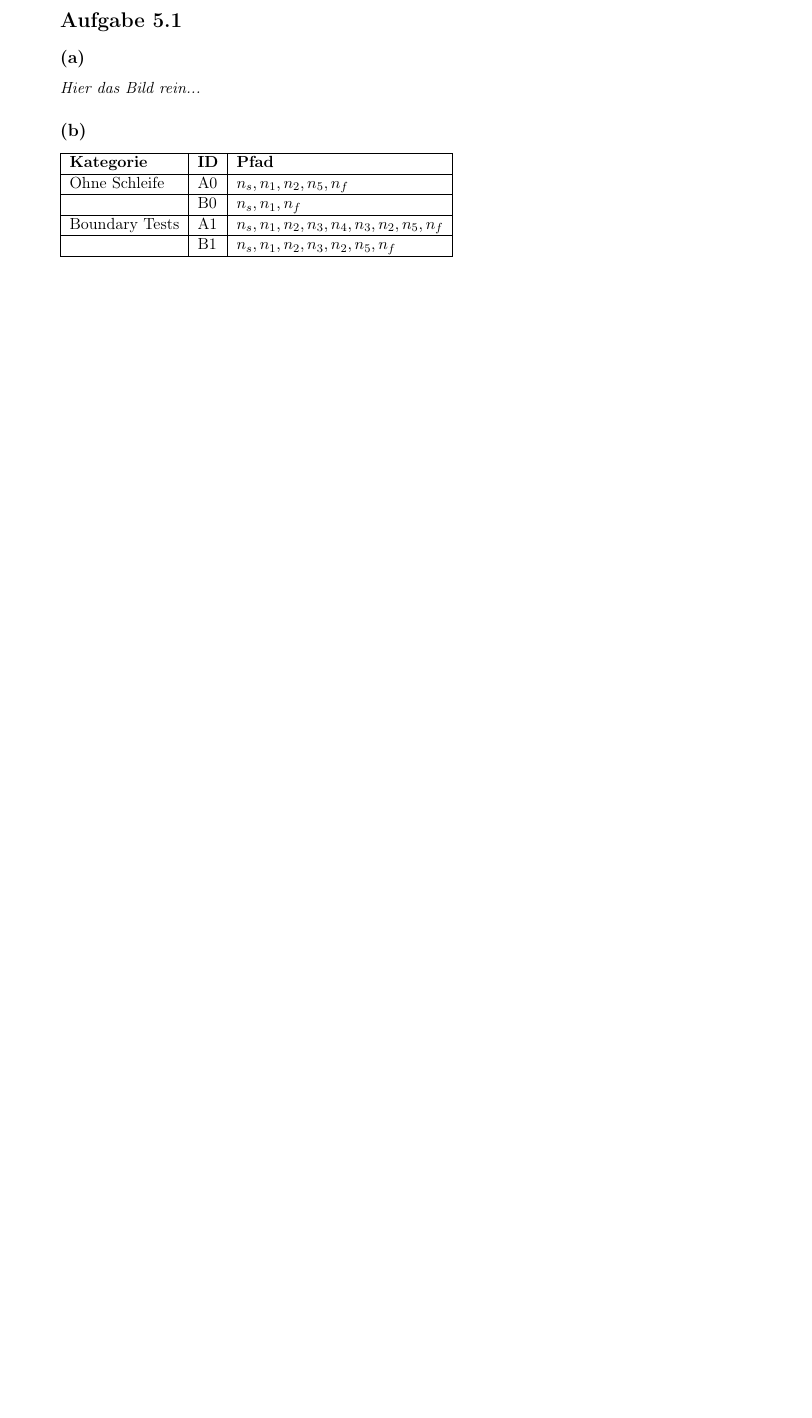
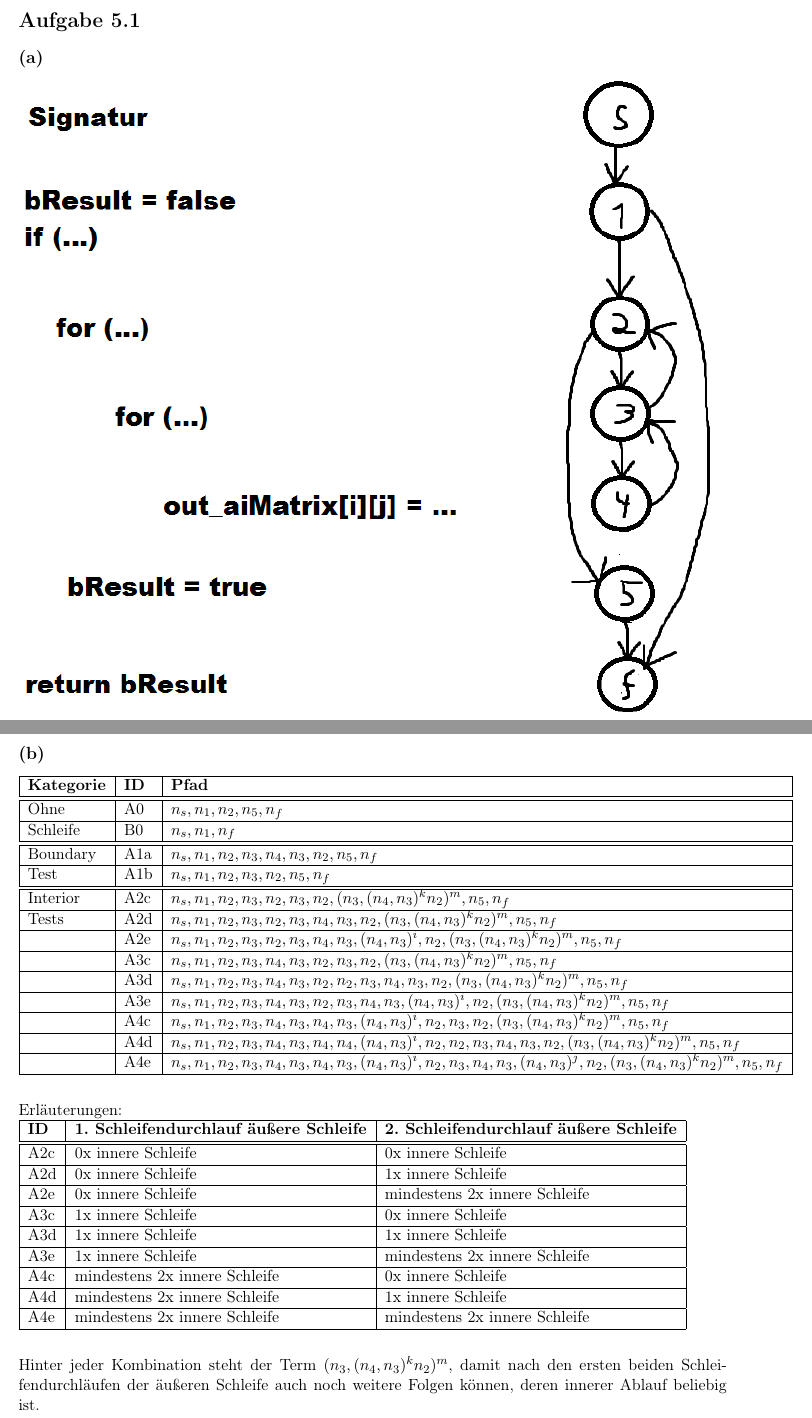
Before and after one commit to Paranoide/sq1213, a LaTeX document (blatt05/blatt_05_lsg.tex): part of the page before the commit and two parts of pages 1 and 2 of 2 after it, the two joined at a grey line, cut so that both start at the same text, the shorter picture padded with empty space. Compiled offline with pdfLaTeX; the source files are stored in an older character set and shown here as Unicode.

Commit message:
Idee zu Aufgabe 5.1b niedergeschrieben

```diff
--- a/blatt05/blatt_05_lsg.tex
+++ b/blatt05/blatt_05_lsg.tex
@@ -14,7 +14,7 @@
 \usepackage{enumerate}
 \usepackage{tabu}
 \usepackage [latin1]{inputenc}
-\geometry{a4paper,left=25mm,right=25mm,top=10mm,bottom=15mm}
+\geometry{a4paper,left=15mm,right=25mm,top=10mm,bottom=15mm}
 %\renewcommand{\baselinestretch}{1.5}
 \newcommand{\ol}{\overline}
 \newcommand{\makeline}{\hrule\vspace{5pt}}
@@ -28,17 +28,43 @@
 
   \section*{Aufgabe 5.1}
   \subsection*{(a)}
-  \textit{Hier das Bild rein...}
+  %\begin{figure}
+		\includegraphics[width=\columnwidth]{Aufg1a.png}
+	%\end{figure}
+
 
   \subsection*{(b)}
   \begin{tabular}[c]{|l|l|l|}\hline
-  \textbf{Kategorie} & \textbf{ID} & \textbf{Pfad} \\\hline
-  Ohne Schleife & A0 & $n_s, n_1, n_2, n_5, n_f$ \\\hline
-                & B0 & $n_s, n_1, n_f$ \\\hline
-  Boundary Tests& A1 & $n_s, n_1, n_2, n_3, n_4, n_3, n_2, n_5, n_f$ \\\hline
-                & B1 & $n_s, n_1, n_2, n_3, n_2, n_5, n_f$ \\\hline
+  \textbf{Kategorie} & \textbf{ID} & \textbf{Pfad} \\\hline\hline
+  Ohne     & A0 & $n_s, n_1, n_2, n_5, n_f$ \\\hline
+  Schleife & B0 & $n_s, n_1, n_f$ \\\hline\hline
+  Boundary & A1a& $n_s, n_1, n_2, n_3, n_4, n_3, n_2, n_5, n_f$ \\\hline
+  Test     & A1b& $n_s, n_1, n_2, n_3, n_2, n_5, n_f$ \\\hline\hline
+  Interior & A2c& $n_s, n_1, n_2, n_3, n_2, n_3, n_2, (n_3, (n_4, n_3)^k n_2)^m, n_5, n_f$ \\\hline
+  Tests    & A2d& $n_s, n_1, n_2, n_3, n_2, n_3, n_4, n_3, n_2, (n_3, (n_4, n_3)^k n_2)^m, n_5, n_f$ \\\hline
+           & A2e& $n_s, n_1, n_2, n_3, n_2, n_3, n_4, n_3, (n_4, n_3)^i, n_2, (n_3, (n_4, n_3)^k n_2)^m, n_5, n_f$ \\\hline
+           & A3c& $n_s, n_1, n_2, n_3, n_4, n_3, n_2, n_3, n_2, (n_3, (n_4, n_3)^k n_2)^m, n_5, n_f$ \\\hline
+           & A3d& $n_s, n_1, n_2, n_3, n_4, n_3, n_2, n_2, n_3, n_4, n_3, n_2, (n_3, (n_4, n_3)^k n_2)^m, n_5, n_f$ \\\hline
+           & A3e& $n_s, n_1, n_2, n_3, n_4, n_3, n_2, n_3, n_4, n_3, (n_4, n_3)^i, n_2, (n_3, (n_4, n_3)^k n_2)^m, n_5, n_f$ \\\hline
+           & A4c& $n_s, n_1, n_2, n_3, n_4, n_3, n_4, n_3, (n_4, n_3)^i, n_2, n_3, n_2, (n_3, (n_4, n_3)^k n_2)^m, n_5, n_f$ \\\hline
+           & A4d& $n_s, n_1, n_2, n_3, n_4, n_3, n_4, n_4, (n_4, n_3)^i, n_2, n_2, n_3, n_4, n_3, n_2, (n_3, (n_4, n_3)^k n_2)^m, n_5, n_f$ \\\hline
+           & A4e& $n_s, n_1, n_2, n_3, n_4, n_3, n_4, n_3, (n_4, n_3)^i, n_2, n_3, n_4, n_3, (n_4, n_3)^j, n_2, (n_3, (n_4, n_3)^k n_2)^m, n_5, n_f$ \\\hline
+  \end{tabular}\\\\
 
-  \end{tabular}
+	\noindent Erläuterungen:\\
+	\begin{tabular}[c]{|l|l|l|}\hline
+	\textbf{ID} & \textbf{1. Schleifendurchlauf äußere Schleife} & \textbf{2. Schleifendurchlauf äußere Schleife} \\\hline\hline
+	A2c         & 0x innere Schleife                             & 0x innere Schleife                             \\\hline
+	A2d         & 0x innere Schleife                             & 1x innere Schleife                             \\\hline
+	A2e         & 0x innere Schleife                             & mindestens 2x innere Schleife                  \\\hline
+	A3c         & 1x innere Schleife                             & 0x innere Schleife                             \\\hline
+	A3d         & 1x innere Schleife                             & 1x innere Schleife                             \\\hline
+	A3e         & 1x innere Schleife                             & mindestens 2x innere Schleife                  \\\hline
+	A4c         & mindestens 2x innere Schleife                  & 0x innere Schleife                             \\\hline
+	A4d         & mindestens 2x innere Schleife                  & 1x innere Schleife                             \\\hline
+	A4e         & mindestens 2x innere Schleife                  & mindestens 2x innere Schleife                  \\\hline
+	\end{tabular}\\\\
 
+	\noindent Hinter jeder Kombination steht der Term $(n_3, (n_4, n_3)^k n_2)^m$, damit nach den ersten beiden Schleifendurchläufen der äußeren Schleife auch noch weitere Folgen können, deren innerer Ablauf beliebig ist.
 
 \end{document}
```
Also changed, not shown: blatt05/Aufg1a.png (added), blatt05/Aufgabe 1 Kontrollflussgraph in haesslich.png (deleted), blatt05/blatt_05_lsg.pdf.
